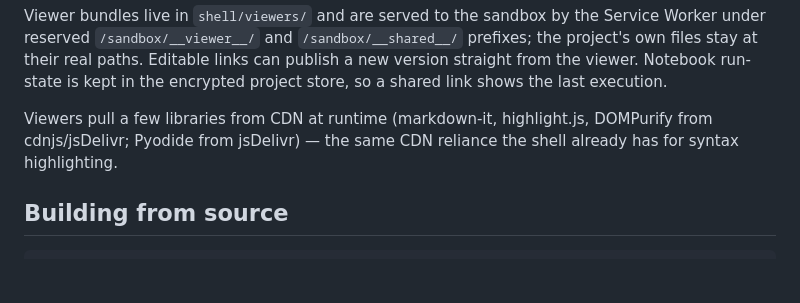
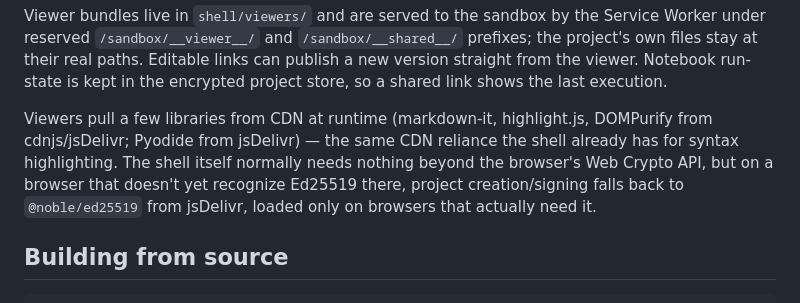
Before and after one commit to Marlinski/lwid, a Markdown page: README.md, the part around the change. Drawn GitHub-style; blank space fills up the shorter version.

Commit message:
docs: mention the Ed25519 fallback dependency

```diff
--- a/README.md
+++ b/README.md
@@ -180,7 +180,10 @@ the encrypted project store, so a shared link shows the last execution.
 
 Viewers pull a few libraries from CDN at runtime (markdown-it, highlight.js,
 DOMPurify from cdnjs/jsDelivr; Pyodide from jsDelivr) — the same CDN reliance
-the shell already has for syntax highlighting.
+the shell already has for syntax highlighting. The shell itself normally
+needs nothing beyond the browser's Web Crypto API, but on a browser that
+doesn't yet recognize Ed25519 there, project creation/signing falls back to
+`@noble/ed25519` from jsDelivr, loaded only on browsers that actually need it.
 
 ## Building from source
 
```
